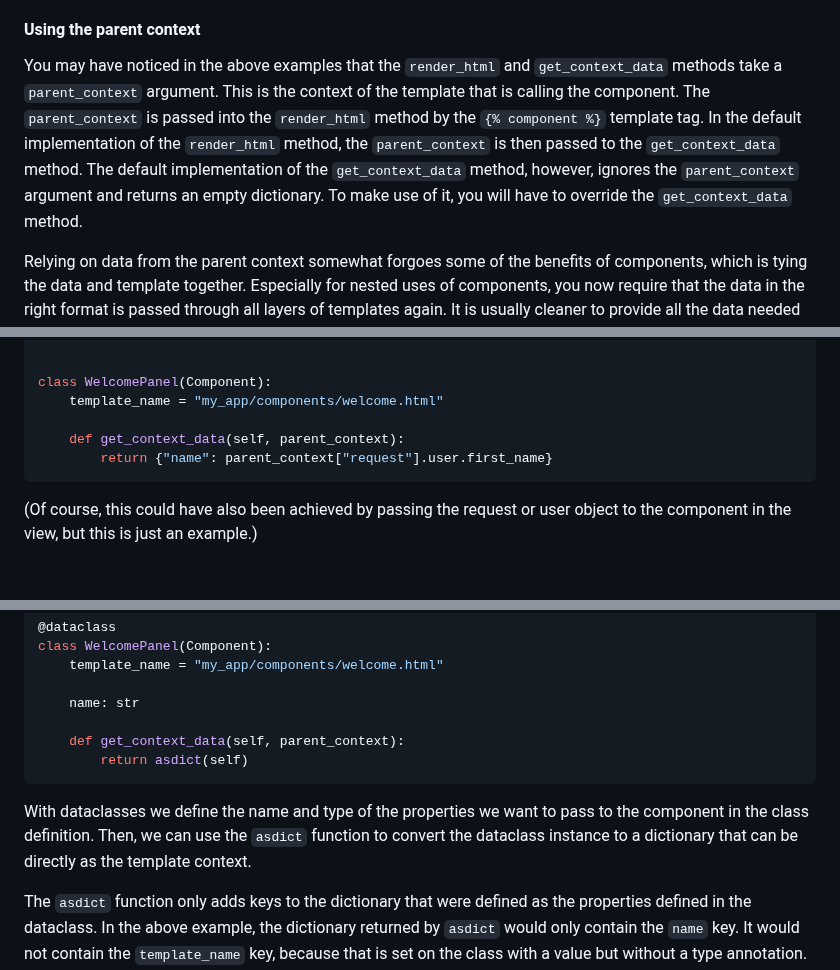
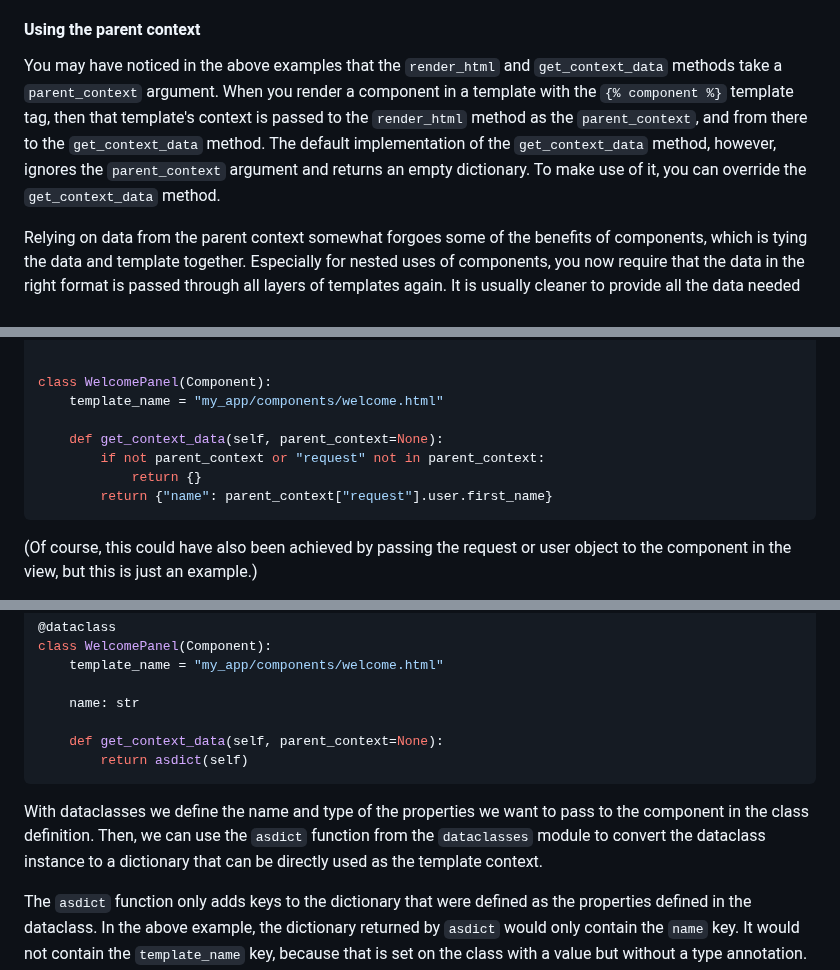
Before and after one commit to tbrlpld/laces, a Markdown page: README.md, 3 parts joined by grey strips. Drawn GitHub-style; blank space fills up the shorter version.

````diff
--- a/README.md
+++ b/README.md
@@ -219,11 +219,9 @@ A couple more examples of how components can be used can be found [below](#patte
 #### Using the parent context
 
 You may have noticed in the above examples that the `render_html` and `get_context_data` methods take a `parent_context` argument.
-This is the context of the template that is calling the component.
-The `parent_context` is passed into the `render_html` method by the `{% component %}` template tag.
-In the default implementation of the `render_html` method, the `parent_context` is then passed to the `get_context_data` method.
+When you render a component in a template with the `{% component %}` template tag, then that template's context is passed to the `render_html` method as the `parent_context`, and from there to the `get_context_data` method.
 The default implementation of the `get_context_data` method, however, ignores the `parent_context` argument and returns an empty dictionary.
-To make use of it, you will have to override the `get_context_data` method.
+To make use of it, you can override the `get_context_data` method.
 
 Relying on data from the parent context somewhat forgoes some of the benefits of components, which is tying the data and template together.
 Especially for nested uses of components, you now require that the data in the right format is passed through all layers of templates again.
@@ -241,7 +239,9 @@ from laces.components import Component
 class WelcomePanel(Component):
     template_name = "my_app/components/welcome.html"
 
-    def get_context_data(self, parent_context):
+    def get_context_data(self, parent_context=None):
+        if not parent_context or "request" not in parent_context:
+            return {}
         return {"name": parent_context["request"].user.first_name}
 ```
 
@@ -662,12 +662,12 @@ class WelcomePanel(Component):
 
     name: str
 
-    def get_context_data(self, parent_context):
+    def get_context_data(self, parent_context=None):
         return asdict(self)
 ```
 
 With dataclasses we define the name and type of the properties we want to pass to the component in the class definition.
-Then, we can use the `asdict` function to convert the dataclass instance to a dictionary that can be directly as the template context.
+Then, we can use the `asdict` function from the `dataclasses` module to convert the dataclass instance to a dictionary that can be directly used as the template context.
 
 The `asdict` function only adds keys to the dictionary that were defined as the properties defined in the dataclass.
 In the above example, the dictionary returned by `asdict` would only contain the `name` key.
````
Also changed, not shown: other parts of README.md (+10 -10 lines).
